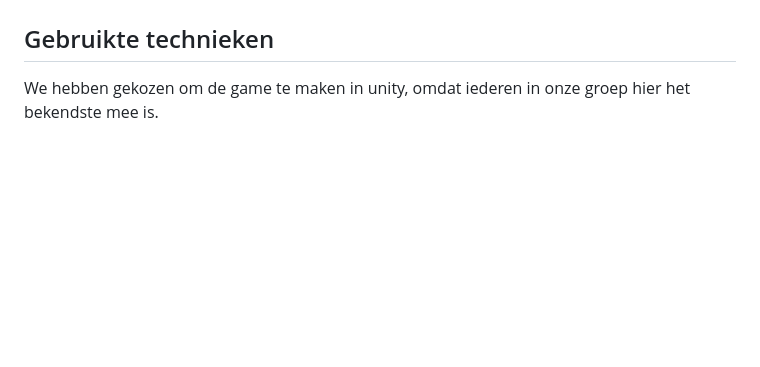
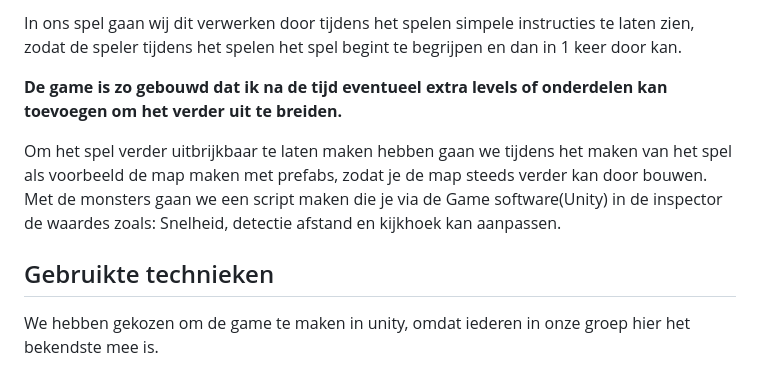
Before and after one commit to roelsiemens/Group_Scrum_Horror_Boardgame, a Markdown page: Portfolio_exame/Opdracht 1a Plant werkzaamheden en bewaakt de voortgang/Project omschrijving.md, the part around one of its changes. Drawn GitHub-style; blank space fills up the shorter version.

Commit message:
Project omschrijving update
commit van gister was niet goed gelukt dus commit heb nu opnieuw

```diff
--- a/Portfolio_exame/Opdracht 1a Plant werkzaamheden en bewaakt de voortgang/Project omschrijving.md
+++ b/Portfolio_exame/Opdracht 1a Plant werkzaamheden en bewaakt de voortgang/Project omschrijving.md
@@ -43,3 +93,9 @@ Er bestaan veel klassieke bordspellen, van dammen tot schaken, van Monopoly tot
+In ons spel gaan wij dit verwerken door tijdens het spelen simpele instructies te laten zien, zodat de speler tijdens het spelen het spel begint te begrijpen en dan in 1 keer door kan.
+
+**De game is zo gebouwd dat ik na de tijd eventueel extra levels of onderdelen kan toevoegen om het verder uit te breiden.**
+
+Om het spel verder uitbrijkbaar te laten maken hebben gaan we tijdens het maken van het spel als voorbeeld de map maken met prefabs, zodat je de map steeds verder kan door bouwen. Met de monsters gaan we een script maken die je via de Game software(Unity) in de inspector de waardes zoals: Snelheid, detectie afstand en kijkhoek kan aanpassen.
+
 ## Gebruikte technieken
 
 We hebben gekozen om de game te maken in unity, omdat iederen in onze groep hier het bekendste mee is.
```
Also changed, not shown: other parts of Portfolio_exame/Opdracht 1a Plant werkzaamheden en bewaakt de voortgang/Project omschrijving.md (+50 -0 lines).
